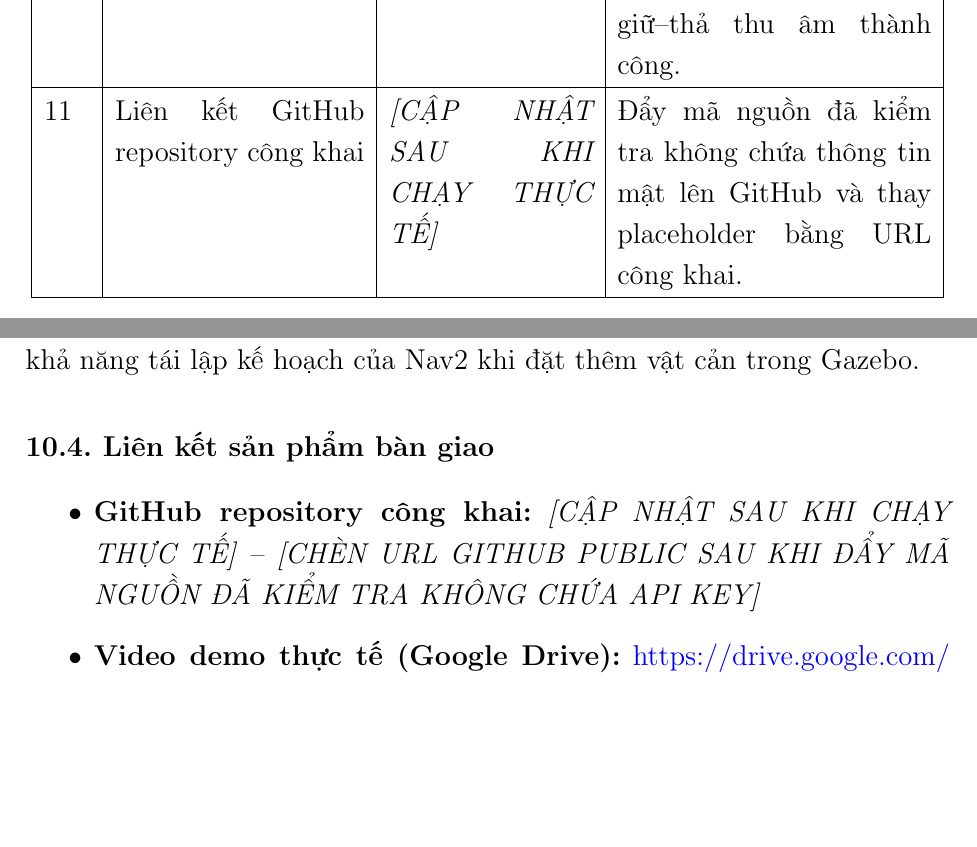
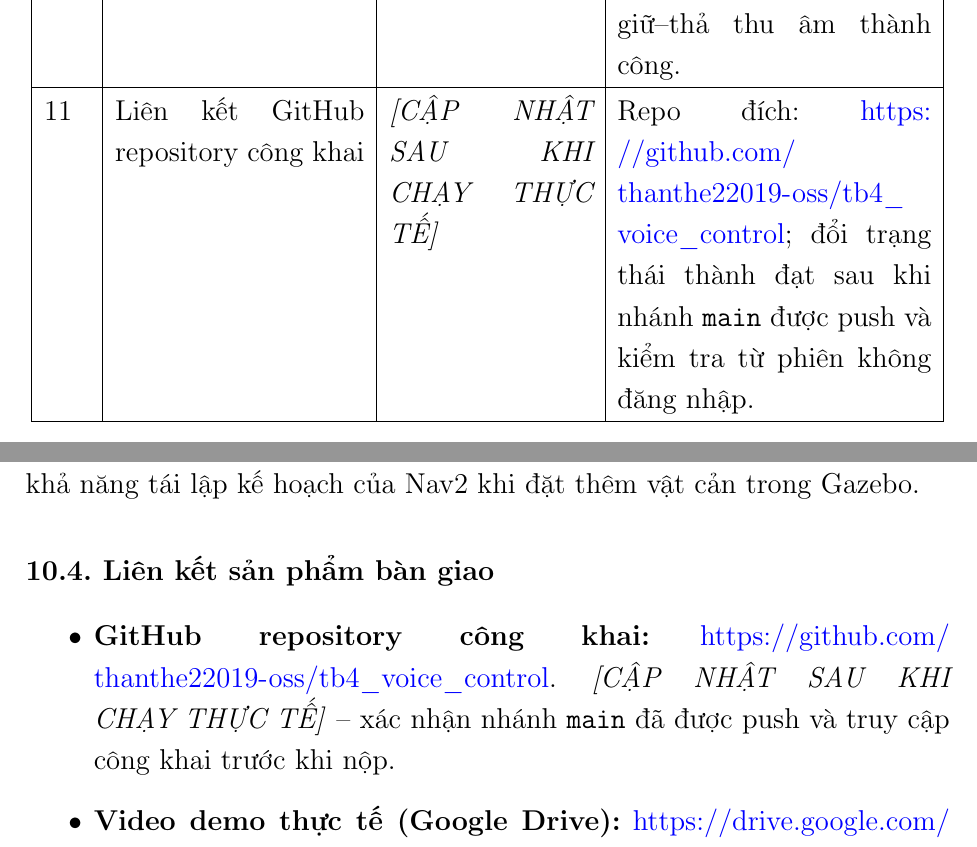
Before and after one commit to thanthe22019-oss/tb4_voice_control, a LaTeX document (report/Bao_cao_Bai_Thuc_Hanh_7_TB4_Voice_23020730/main.tex, which reads report/Bao_cao_Bai_Thuc_Hanh_7_TB4_Voice_23020730/content/08-nghiem-thu-thuc-te-minh-chung.tex): two parts of pages 45 and 50 of 53, joined at a grey line, cut so that both start at the same text, the shorter picture padded with empty space. Compiled offline with pdfLaTeX.

Commit message:
docs: add public repository link

```diff
--- a/report/Bao_cao_Bai_Thuc_Hanh_7_TB4_Voice_23020730/content/08-nghiem-thu-thuc-te-minh-chung.tex
+++ b/report/Bao_cao_Bai_Thuc_Hanh_7_TB4_Voice_23020730/content/08-nghiem-thu-thuc-te-minh-chung.tex
@@ -35,7 +35,7 @@
 \hline
 10 & Kiểm tra thiết bị micro và thu âm Push-to-Talk (\texttt{arecord -l}) & \pending & Ghi tên soundcard đầu vào từ \texttt{arecord -l} / \texttt{setup\_speech\_venv.sh} và xác nhận 3 lần nhấn--giữ--thả thu âm thành công. \\
 \hline
-11 & Liên kết GitHub repository công khai & \pending & Đẩy mã nguồn đã kiểm tra không chứa thông tin mật lên GitHub và thay placeholder bằng URL công khai. \\
+11 & Liên kết GitHub repository công khai & \pending & Repo đích: \url{https://github.com/thanthe22019-oss/tb4_voice_control}; đổi trạng thái thành đạt sau khi nhánh \texttt{main} được push và kiểm tra từ phiên không đăng nhập. \\
 \hline
 12 & Liên kết video demo công khai (Google Drive) & \pending & Đã bổ sung \url{https://drive.google.com/file/d/1b2haC5UfDPG1B1q8mdDM94N7su6tfDP-/view?usp=drive_link}; cần kiểm tra quyền \textit{Anyone with the link} từ một phiên không đăng nhập trước khi đổi trạng thái thành đạt. \\
 \hline
@@ -75,7 +75,7 @@
 \addcontentsline{toc}{subsection}{10.4. Liên kết sản phẩm bàn giao}
 
 \begin{itemize}[leftmargin=1.2cm]
-  \item \textbf{GitHub repository công khai:} \pending{} -- \textit{[CHÈN URL GITHUB PUBLIC SAU KHI ĐẨY MÃ NGUỒN ĐÃ KIỂM TRA KHÔNG CHỨA API KEY]}
+  \item \textbf{GitHub repository công khai:} \url{https://github.com/thanthe22019-oss/tb4_voice_control}. \pending{} -- xác nhận nhánh \texttt{main} đã được push và truy cập công khai trước khi nộp.
   \item \textbf{Video demo thực tế (Google Drive):} \url{https://drive.google.com/file/d/1b2haC5UfDPG1B1q8mdDM94N7su6tfDP-/view?usp=drive_link}. \pending{} -- xác nhận quyền truy cập công khai \textit{Anyone with the link} từ cửa sổ ẩn danh trước khi nộp.
   \item \textbf{Các file dữ liệu bản đồ và cấu hình đã xác minh trong repository:}
   \begin{itemize}
```
